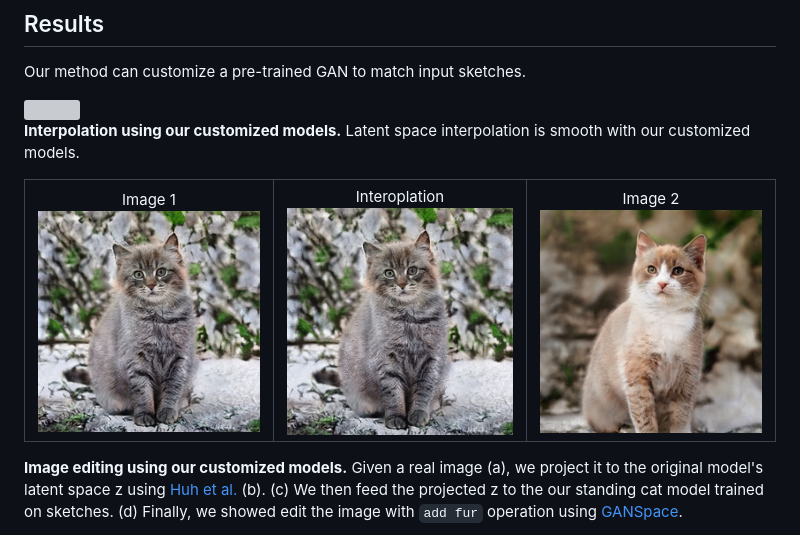
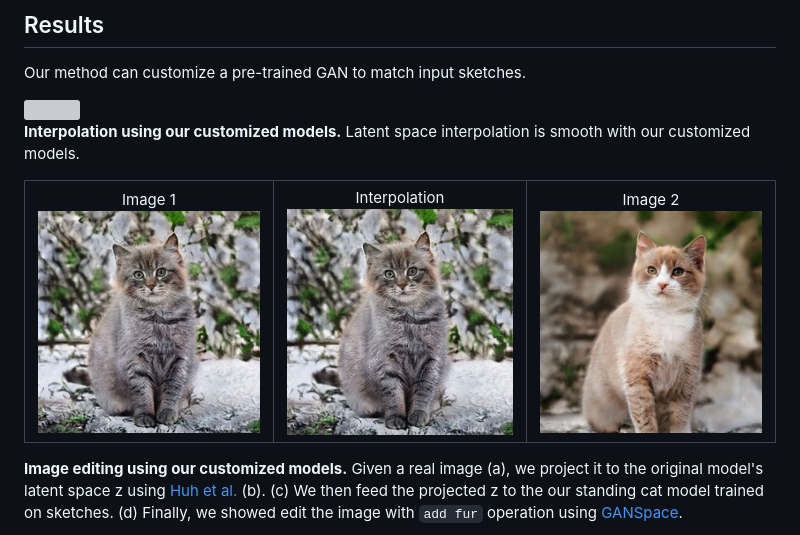
Before and after one commit to PeterWang512/GANSketching, a Markdown page: README.md, the part around one of its changes. GitHub-like rendering; grey boxes are pictures that could not be loaded.

Commit message:
doc(README): remove typo

```diff
--- a/README.md
+++ b/README.md
@@ -29,7 +29,7 @@ Our method can customize a pre-trained GAN to match input sketches.
 <table cellpadding="0" cellspacing="0" >
   <tr>
     <td  align="center">Image 1 <br> <img src="images/cat2.jpg"  width=240px></td>
-    <td  align="center">Interoplation <br> <img src="images/interp2.gif" width=240px></td>
+    <td  align="center">Interpolation <br> <img src="images/interp2.gif" width=240px></td>
     <td  align="center">Image 2 <br> <img src="images/cat1.jpg" width=240px></td>
   </tr>
 </table>
```
Also changed, not shown: other parts of README.md (+2 -2 lines).
